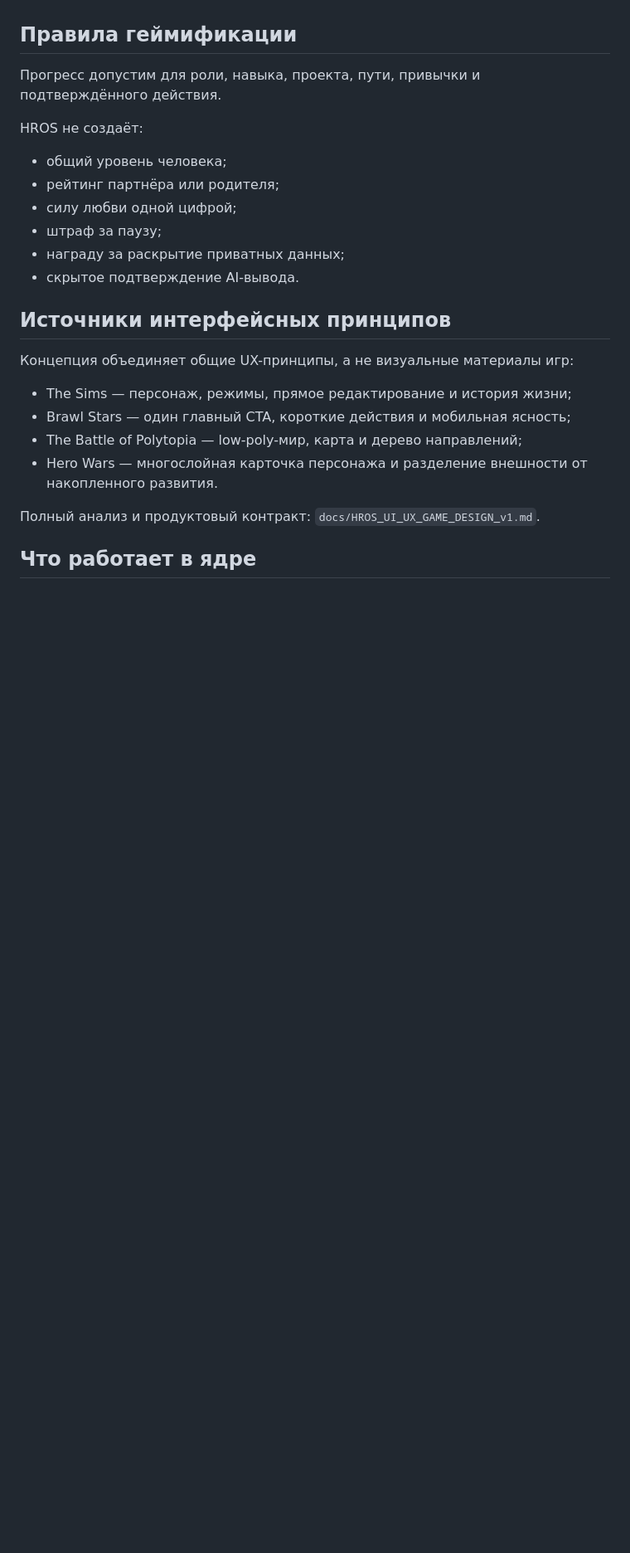
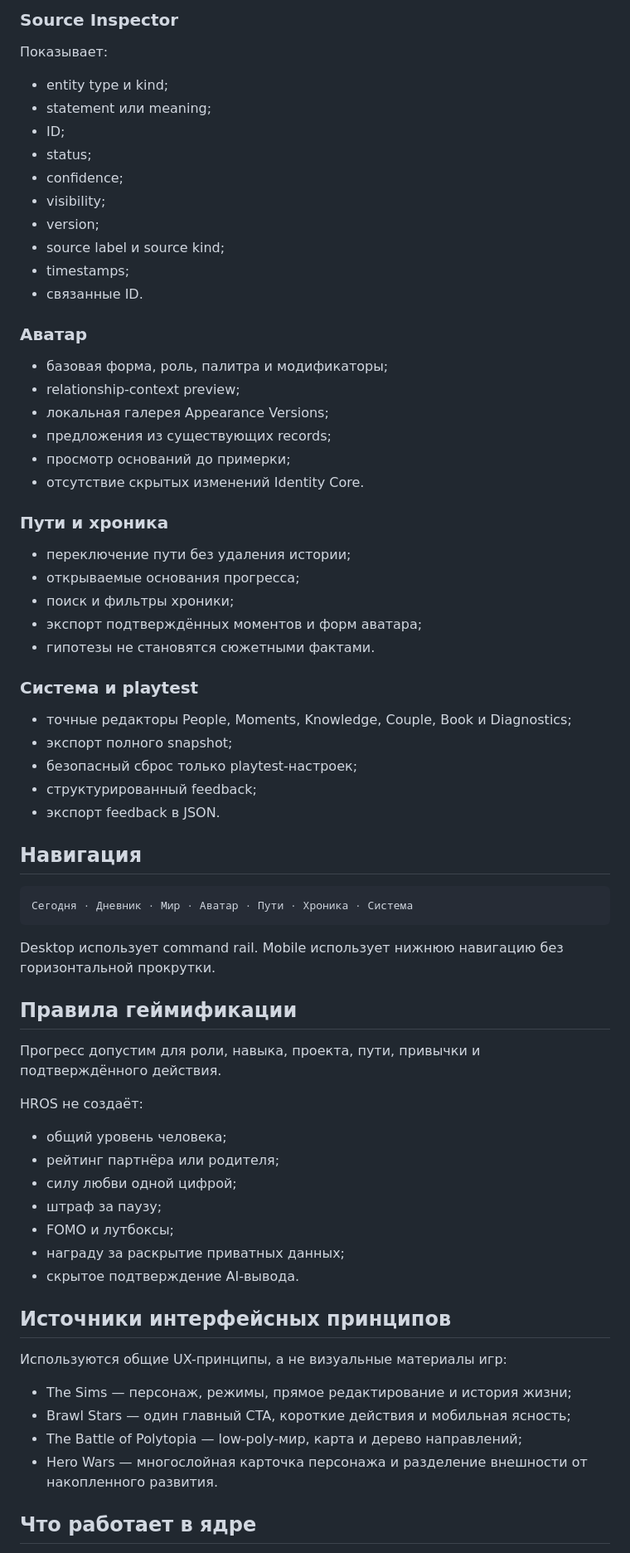
Before and after one commit to Kontrakevich/HROS-Web3D, a Markdown page: README.md, the part around one of its changes. Shown at 83% size. Rendered like a GitHub page; blank space fills up the shorter version.

````diff
--- a/README.md
+++ b/README.md
@@ -40,3 +63,50 @@ HROS — живая система понимания людей, памяти
+### Source Inspector
+
+Показывает:
+
+- entity type и kind;
+- statement или meaning;
+- ID;
+- status;
+- confidence;
+- visibility;
+- version;
+- source label и source kind;
+- timestamps;
+- связанные ID.
+
+### Аватар
+
+- базовая форма, роль, палитра и модификаторы;
+- relationship-context preview;
+- локальная галерея Appearance Versions;
+- предложения из существующих records;
+- просмотр оснований до примерки;
+- отсутствие скрытых изменений Identity Core.
+
+### Пути и хроника
+
+- переключение пути без удаления истории;
+- открываемые основания прогресса;
+- поиск и фильтры хроники;
+- экспорт подтверждённых моментов и форм аватара;
+- гипотезы не становятся сюжетными фактами.
+
+### Система и playtest
+
+- точные редакторы People, Moments, Knowledge, Couple, Book и Diagnostics;
+- экспорт полного snapshot;
+- безопасный сброс только playtest-настроек;
+- структурированный feedback;
+- экспорт feedback в JSON.
+
+## Навигация
+
+```text
+Сегодня · Дневник · Мир · Аватар · Пути · Хроника · Система
+```
+
+Desktop использует command rail. Mobile использует нижнюю навигацию без горизонтальной прокрутки.
 
 ## Правила геймификации
 
@@ -48,19 +118,18 @@ HROS не создаёт:
 - рейтинг партнёра или родителя;
 - силу любви одной цифрой;
 - штраф за паузу;
+- FOMO и лутбоксы;
 - награду за раскрытие приватных данных;
 - скрытое подтверждение AI-вывода.
 
 ## Источники интерфейсных принципов
 
-Концепция объединяет общие UX-принципы, а не визуальные материалы игр:
+Используются общие UX-принципы, а не визуальные материалы игр:
 
 - The Sims — персонаж, режимы, прямое редактирование и история жизни;
 - Brawl Stars — один главный CTA, короткие действия и мобильная ясность;
 - The Battle of Polytopia — low-poly-мир, карта и дерево направлений;
 - Hero Wars — многослойная карточка персонажа и разделение внешности от накопленного развития.
 
-Полный анализ и продуктовый контракт: `docs/HROS_UI_UX_GAME_DESIGN_v1.md`.
-
 ## Что работает в ядре
 
````
Also changed, not shown: other parts of README.md (+95 -57 lines).
